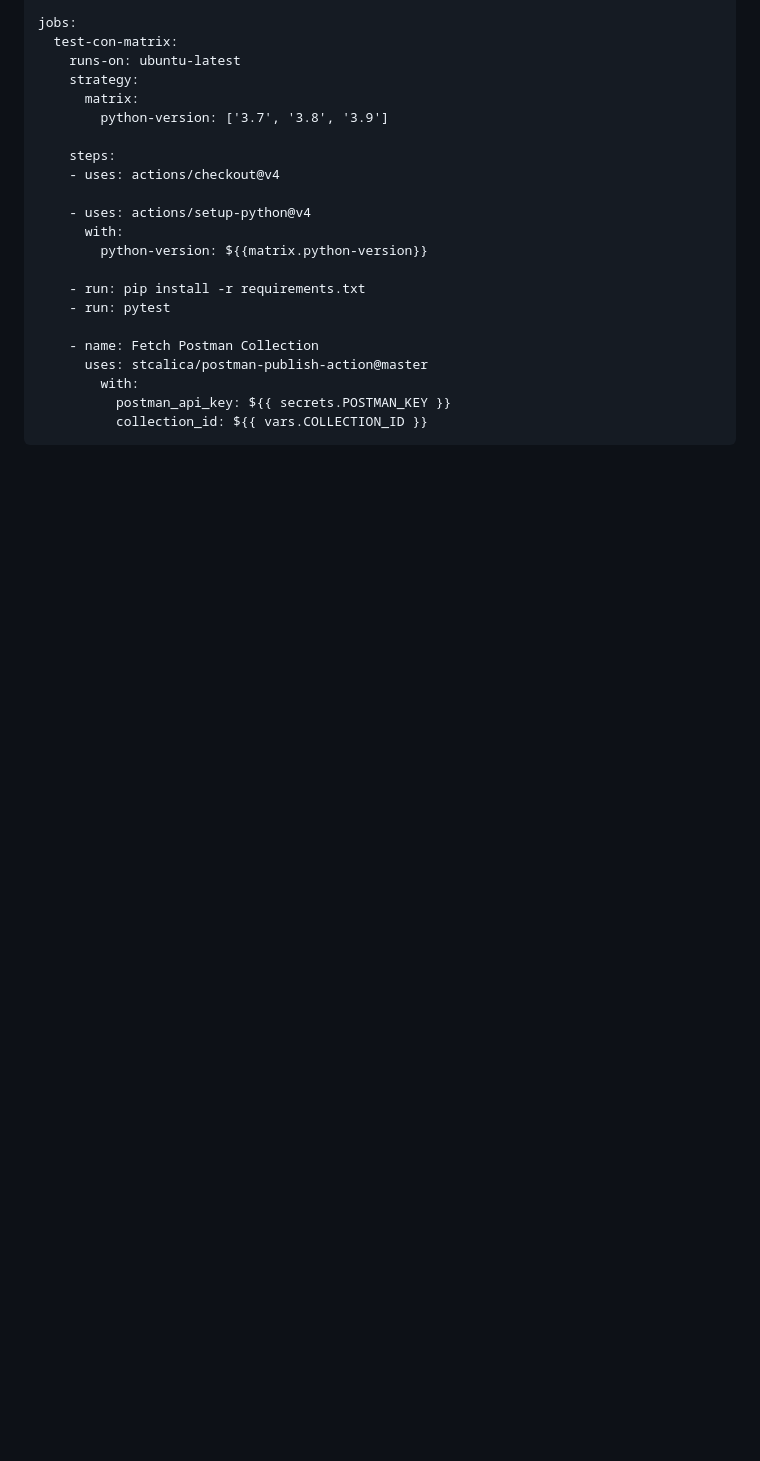
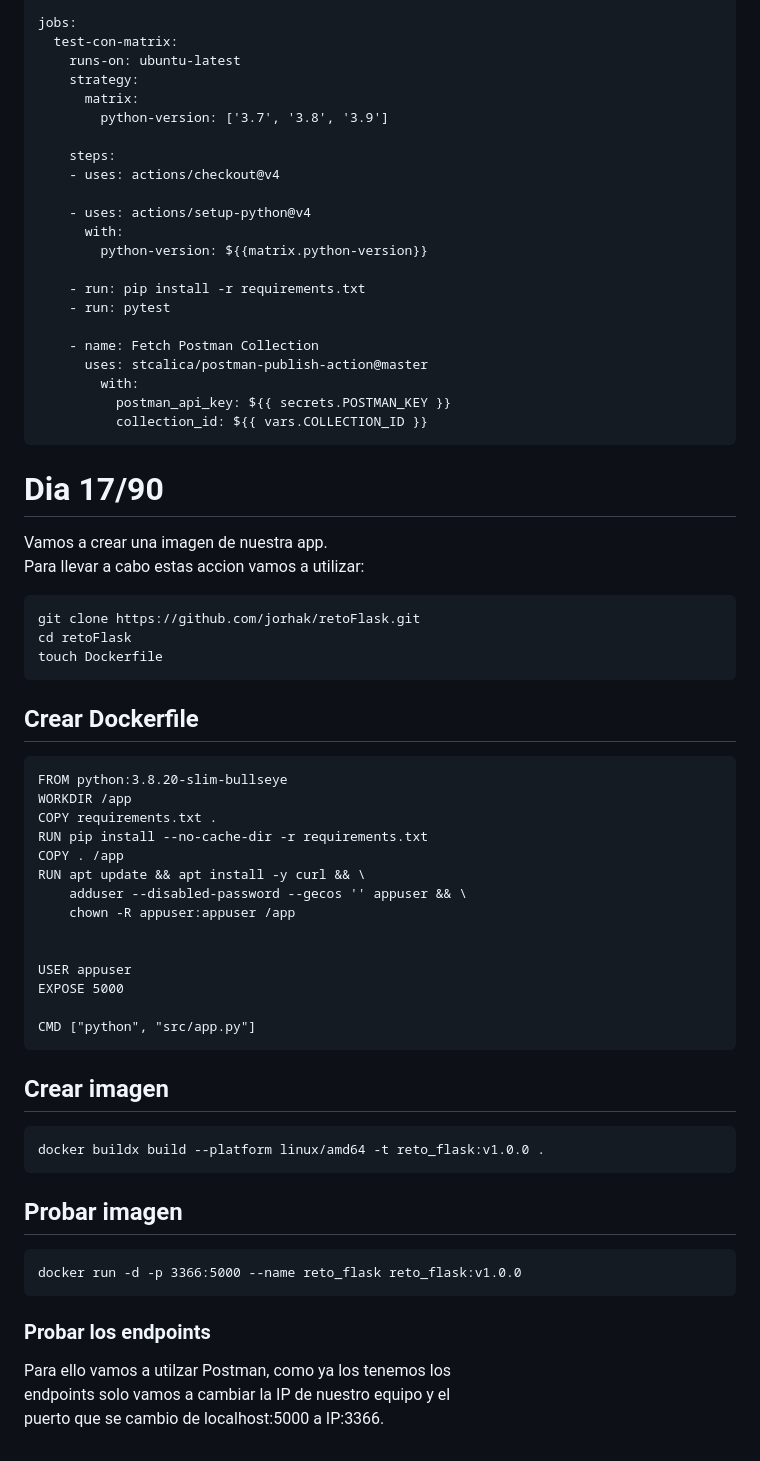
Before and after one commit to jorhak/90DiasDeDevOps, a Markdown page: semana_03/README.md, the part around the change. GitHub-like rendering; blank space fills up the shorter version.

Commit message:
docs(semana-03): Se agrego la documentacion para el Build de una imagen en github package

````diff
--- a/semana_03/README.md
+++ b/semana_03/README.md
@@ -639,3 +639,45 @@ jobs:
           postman_api_key: ${{ secrets.POSTMAN_KEY }}
           collection_id: ${{ vars.COLLECTION_ID }}
 ```
+
+# Dia 17/90
+Vamos a crear una imagen de nuestra app. \
+Para llevar a cabo estas accion vamos a utilizar:
+```
+git clone https://github.com/jorhak/retoFlask.git
+cd retoFlask
+touch Dockerfile
+```
+
+## Crear Dockerfile
+```
+FROM python:3.8.20-slim-bullseye
+WORKDIR /app
+COPY requirements.txt .
+RUN pip install --no-cache-dir -r requirements.txt
+COPY . /app
+RUN apt update && apt install -y curl && \
+    adduser --disabled-password --gecos '' appuser && \
+    chown -R appuser:appuser /app
+
+
+USER appuser
+EXPOSE 5000
+
+CMD ["python", "src/app.py"]
+```
+
+## Crear imagen
+```
+docker buildx build --platform linux/amd64 -t reto_flask:v1.0.0 .
+```
+
+## Probar imagen
+```
+docker run -d -p 3366:5000 --name reto_flask reto_flask:v1.0.0
+```
+
+### Probar los endpoints
+Para ello vamos a utilzar Postman, como ya los tenemos los \
+endpoints solo vamos a cambiar la IP de nuestro equipo y el \
+puerto que se cambio de localhost:5000 a IP:3366.
````
